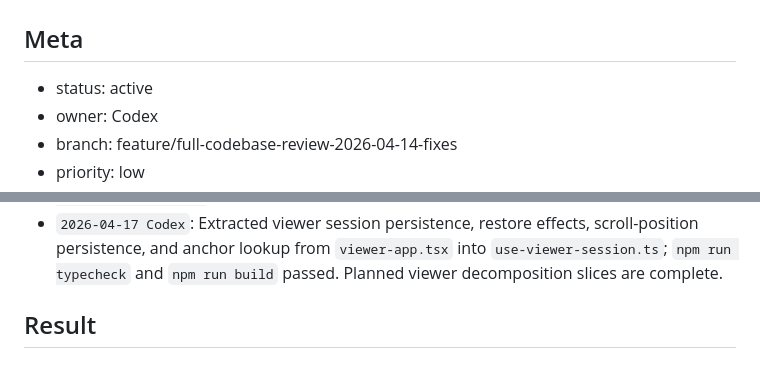
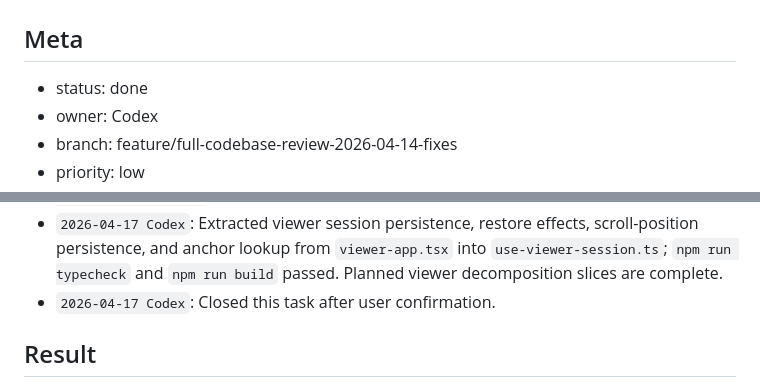
Before and after one commit to FUMIHITO-EGUCHI/x-post-archive-extension, a Markdown page: ai-handoff/tasks/2026-04-14-viewer-app-decompose-and-cap-load.md, 2 parts joined by grey strips. Rendered like a GitHub page.

Commit message:
docs: close viewer decomposition task

```diff
--- a/ai-handoff/tasks/2026-04-14-viewer-app-decompose-and-cap-load.md
+++ b/ai-handoff/tasks/2026-04-14-viewer-app-decompose-and-cap-load.md
@@ -1,7 +1,7 @@
 # Task Packet: Decompose ViewerApp and Cap Session Restore Load
 
 ## Meta
-- status: active
+- status: done
 - owner: Codex
 - branch: feature/full-codebase-review-2026-04-14-fixes
 - priority: low
@@ -540,6 +540,7 @@ Do these in order. Each step is independently committable and passses typecheck/
 - `2026-04-17 Codex`: Extracted filter modal state, draft date validation, tag/user search state, and incremental tag/user option lists from `viewer-app.tsx` into `use-filter-modal.ts`; `npm run typecheck` and `npm run build` passed. Viewer decomposition remains in progress; next safe slice is likely viewer session extraction.
 - `2026-04-17 Codex`: Committed the filter modal extraction as `57576d7 refactor: extract viewer filter modal`.
 - `2026-04-17 Codex`: Extracted viewer session persistence, restore effects, scroll-position persistence, and anchor lookup from `viewer-app.tsx` into `use-viewer-session.ts`; `npm run typecheck` and `npm run build` passed. Planned viewer decomposition slices are complete.
+- `2026-04-17 Codex`: Closed this task after user confirmation.
 
 ## Result
 
```
Also changed, not shown: ai-handoff/current-task.md (+4 -8 lines).
